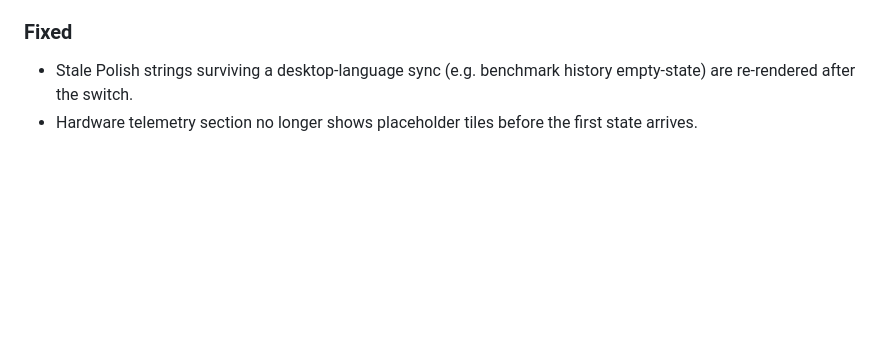
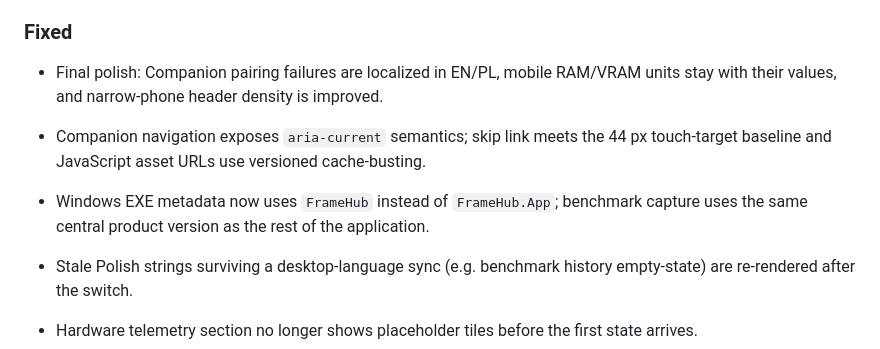
Before and after one commit to 9Erza/FrameHub, a Markdown page: CHANGELOG.md, the part around the change. GitHub-like rendering; blank space fills up the shorter version.

Commit message:
docs: record FrameHub 1.0.0 final polish fixes

```diff
--- a/CHANGELOG.md
+++ b/CHANGELOG.md
@@ -21,6 +21,10 @@
 - Companion hardening: hardware-off state renders the disabled notice with an enable action instead of empty tiles; pairing placeholders are localized; the language switch re-renders dynamic regions; the pair button gates on a non-empty token; live regions and skip-link/keyboard focus covered.
 
 ### Fixed
+
+- Final polish: Companion pairing failures are localized in EN/PL, mobile RAM/VRAM units stay with their values, and narrow-phone header density is improved.
+- Companion navigation exposes `aria-current` semantics; skip link meets the 44 px touch-target baseline and JavaScript asset URLs use versioned cache-busting.
+- Windows EXE metadata now uses `FrameHub` instead of `FrameHub.App`; benchmark capture uses the same central product version as the rest of the application.
 
 - Stale Polish strings surviving a desktop-language sync (e.g. benchmark history empty-state) are re-rendered after the switch.
 - Hardware telemetry section no longer shows placeholder tiles before the first state arrives.
```
